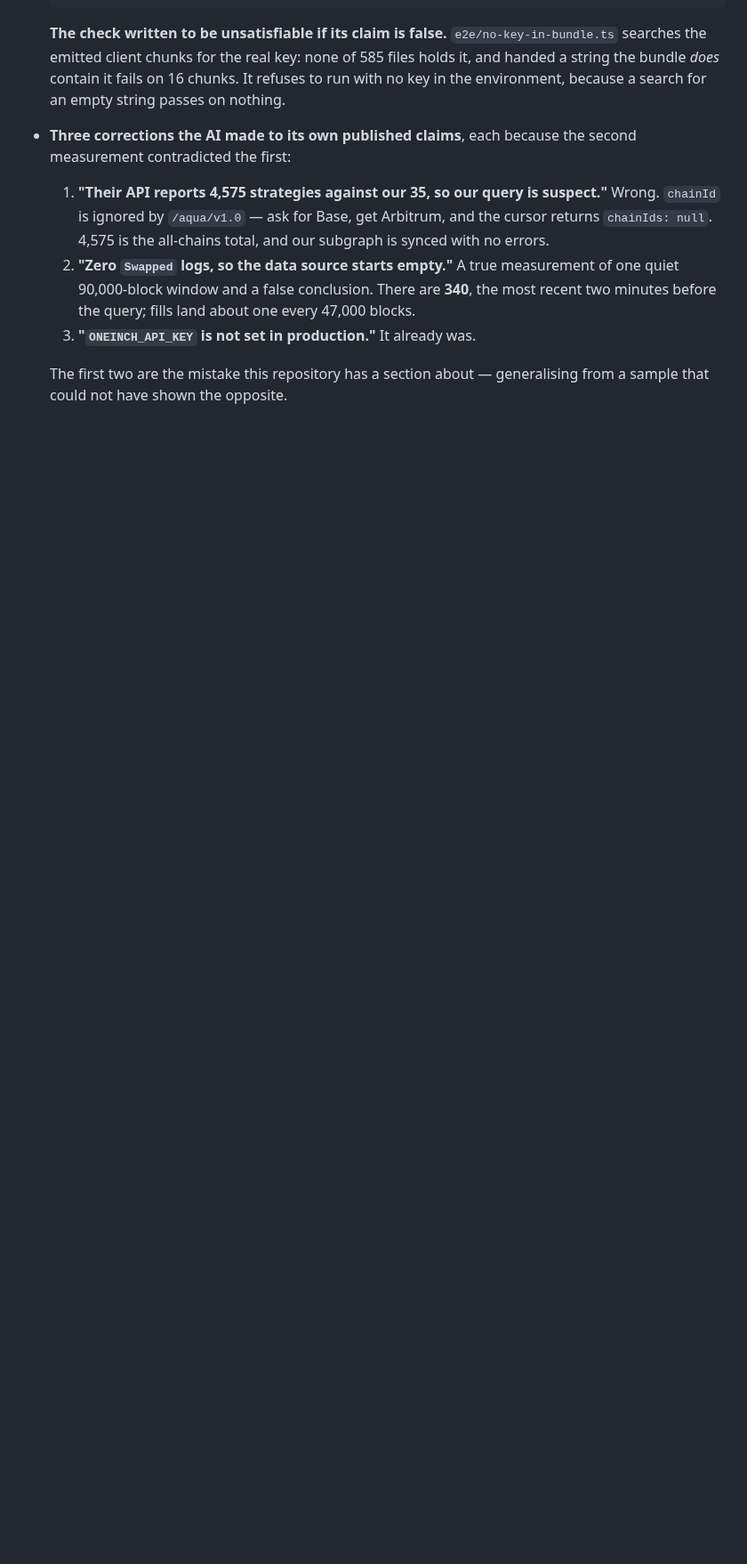
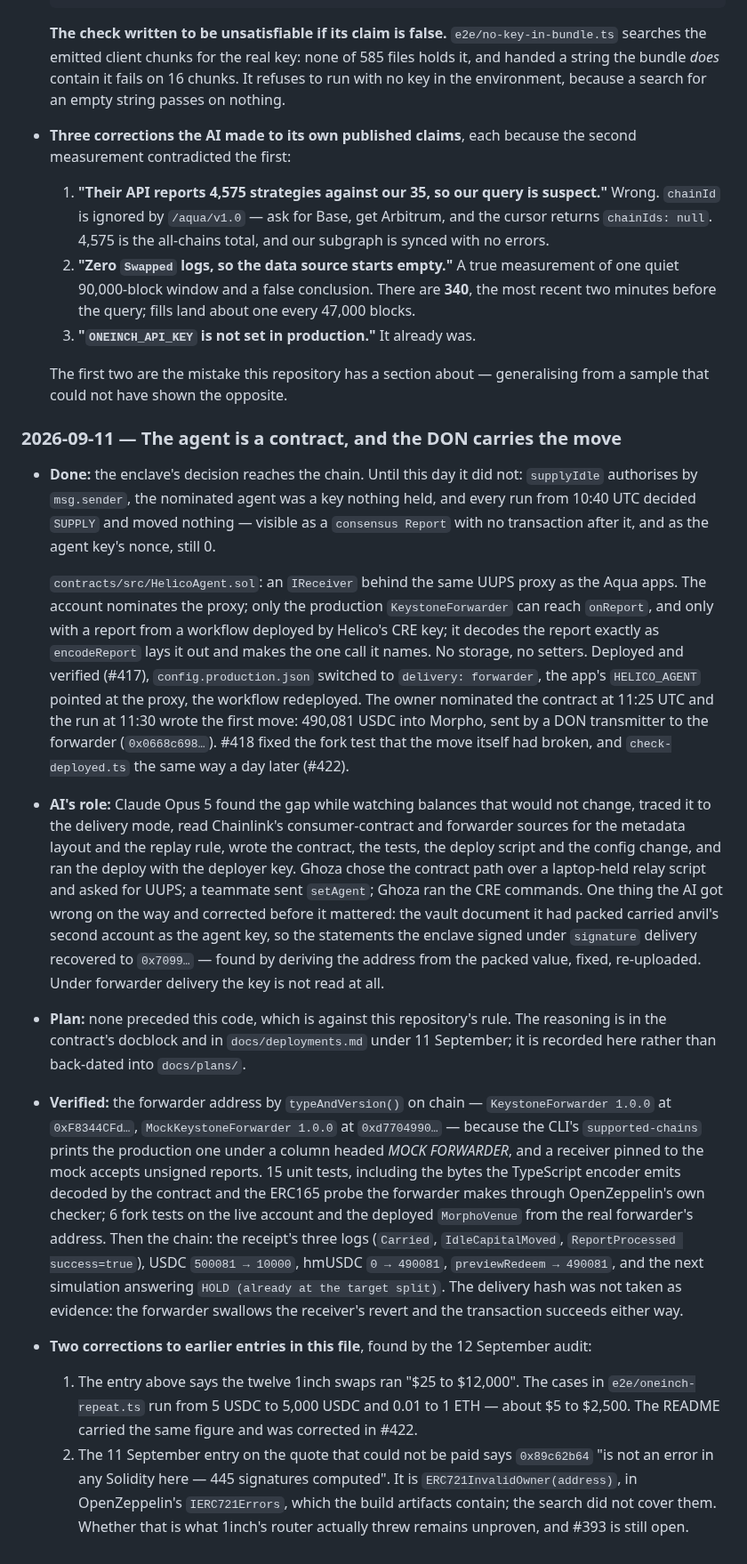
Before and after one commit to 0xHelico/helico, a Markdown page: AI-USAGE.md, the part around the change. Shown at 89% size. Drawn GitHub-style; blank space fills up the shorter version.

Commit message:
docs: log the agent work in AI-USAGE, with what preceded it and what did not
The 11 September entry for HelicoAgent, #417 and #418 was missing. It
records that no plan preceded the code, against this repository's rule,
rather than back-dating one; the key the packed vault carried until it
was checked; and two corrections to earlier entries the 12 September
audit found — the 1inch swap sizes, and a selector that does exist in
the build artifacts.

CLAUDE.md's two Chainlink boxes are ticked with the file that satisfies
them.

Co-Authored-By: Claude Opus 5 <noreply@anthropic.com>

```diff
--- a/AI-USAGE.md
+++ b/AI-USAGE.md
@@ -2577,6 +2577,60 @@ READMEs.
   The first two are the mistake this repository has a section about — generalising from a sample
   that could not have shown the opposite.
 
+### 2026-09-11 — The agent is a contract, and the DON carries the move
+
+- **Done:** the enclave's decision reaches the chain. Until this day it did not: `supplyIdle`
+  authorises by `msg.sender`, the nominated agent was a key nothing held, and every run from
+  10:40 UTC decided `SUPPLY` and moved nothing — visible as a `consensus Report` with no
+  transaction after it, and as the agent key's nonce, still 0.
+
+  `contracts/src/HelicoAgent.sol`: an `IReceiver` behind the same UUPS proxy as the Aqua apps.
+  The account nominates the proxy; only the production `KeystoneForwarder` can reach `onReport`,
+  and only with a report from a workflow deployed by Helico's CRE key; it decodes the report
+  exactly as `encodeReport` lays it out and makes the one call it names. No storage, no setters.
+  Deployed and verified (#417), `config.production.json` switched to `delivery: forwarder`, the
+  app's `HELICO_AGENT` pointed at the proxy, the workflow redeployed. The owner nominated the
+  contract at 11:25 UTC and the run at 11:30 wrote the first move: 490,081 USDC into Morpho,
+  sent by a DON transmitter to the forwarder (`0x0668c698…`). #418 fixed the fork test that the
+  move itself had broken, and `check-deployed.ts` the same way a day later (#422).
+
+- **AI's role:** Claude Opus 5 found the gap while watching balances that would not change,
+  traced it to the delivery mode, read Chainlink's consumer-contract and forwarder sources for
+  the metadata layout and the replay rule, wrote the contract, the tests, the deploy script and
+  the config change, and ran the deploy with the deployer key. Ghoza chose the contract path
+  over a laptop-held relay script and asked for UUPS; a teammate sent `setAgent`; Ghoza ran the
+  CRE commands. One thing the AI got wrong on the way and corrected before it mattered: the
+  vault document it had packed carried anvil's second account as the agent key, so the
+  statements the enclave signed under `signature` delivery recovered to `0x7099…` — found by
+  deriving the address from the packed value, fixed, re-uploaded. Under forwarder delivery the
+  key is not read at all.
+
+- **Plan:** none preceded this code, which is against this repository's rule. The reasoning is
+  in the contract's docblock and in `docs/deployments.md` under 11 September; it is recorded
+  here rather than back-dated into `docs/plans/`.
+
+- **Verified:** the forwarder address by `typeAndVersion()` on chain — `KeystoneForwarder
+  1.0.0` at `0xF8344CFd…`, `MockKeystoneForwarder 1.0.0` at `0xd7704990…` — because the CLI's
+  `supported-chains` prints the production one under a column headed *MOCK FORWARDER*, and a
+  receiver pinned to the mock accepts unsigned reports. 15 unit tests, including the bytes the
+  TypeScript encoder emits decoded by the contract and the ERC165 probe the forwarder makes
+  through OpenZeppelin's own checker; 6 fork tests on the live account and the deployed
+  `MorphoVenue` from the real forwarder's address. Then the chain: the receipt's three logs
+  (`Carried`, `IdleCapitalMoved`, `ReportProcessed success=true`), USDC `500081 → 10000`,
+  hmUSDC `0 → 490081`, `previewRedeem → 490081`, and the next simulation answering
+  `HOLD (already at the target split)`. The delivery hash was not taken as evidence: the
+  forwarder swallows the receiver's revert and the transaction succeeds either way.
+
+- **Two corrections to earlier entries in this file**, found by the 12 September audit:
+  1. The entry above says the twelve 1inch swaps ran "$25 to $12,000". The cases in
+     `e2e/oneinch-repeat.ts` run from 5 USDC to 5,000 USDC and 0.01 to 1 ETH — about $5 to
+     $2,500. The README carried the same figure and was corrected in #422.
+  2. The 11 September entry on the quote that could not be paid says `0x89c62b64` "is not an
+     error in any Solidity here — 445 signatures computed". It is `ERC721InvalidOwner(address)`,
+     in OpenZeppelin's `IERC721Errors`, which the build artifacts contain; the search did not
+     cover them. Whether that is what 1inch's router actually threw remains unproven, and #393 is
+     still open.
+
 <!--
 Template for the next entry:
 
```
Also changed, not shown: CLAUDE.md (+4 -2 lines).
